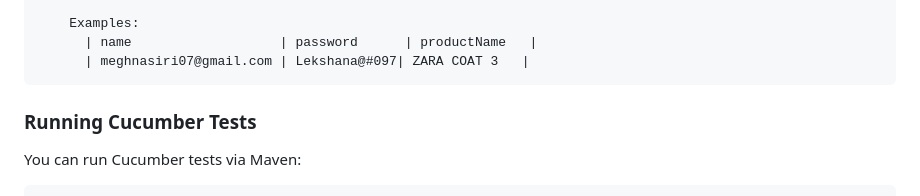
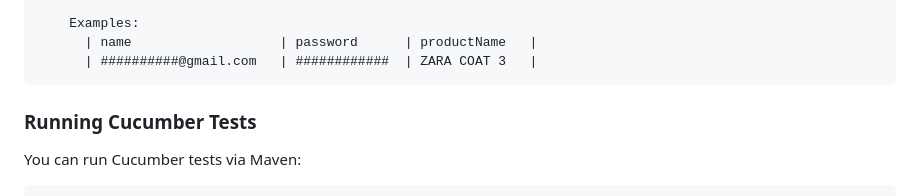
Before and after one commit to Meghnasiri/SeleniumAutomationProject, a Markdown page: README.md, the part around the change. Drawn GitHub-style.

Commit message:
Obscure sensitive information in examples
Updated example credentials in README for privacy.

````diff
--- a/README.md
+++ b/README.md
@@ -71,7 +71,7 @@ Feature: Purchase the order from Ecommerce Website
 
     Examples:
       | name                   | password      | productName   |
-      | meghnasiri07@gmail.com | Lekshana@#097| ZARA COAT 3   |
+      | ##########@gmail.com   | ############  | ZARA COAT 3   |
 ```
 
 ### Running Cucumber Tests
````
